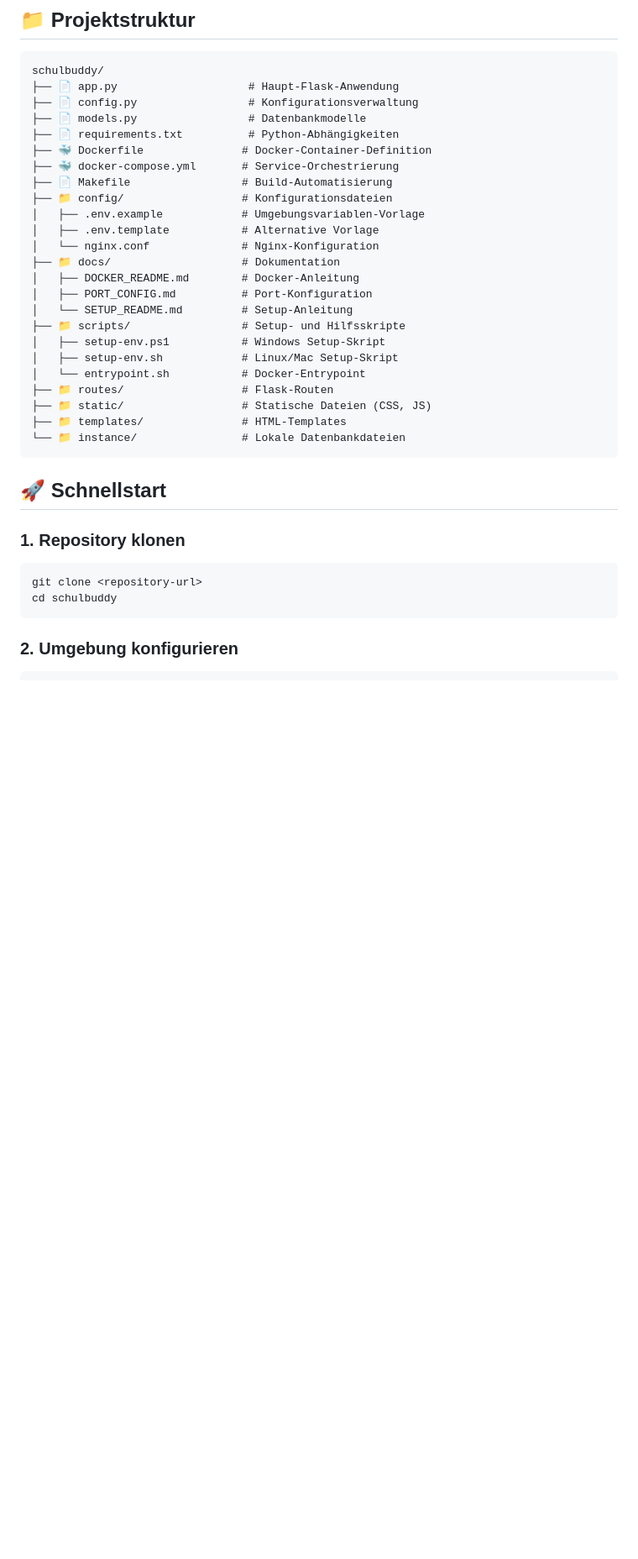
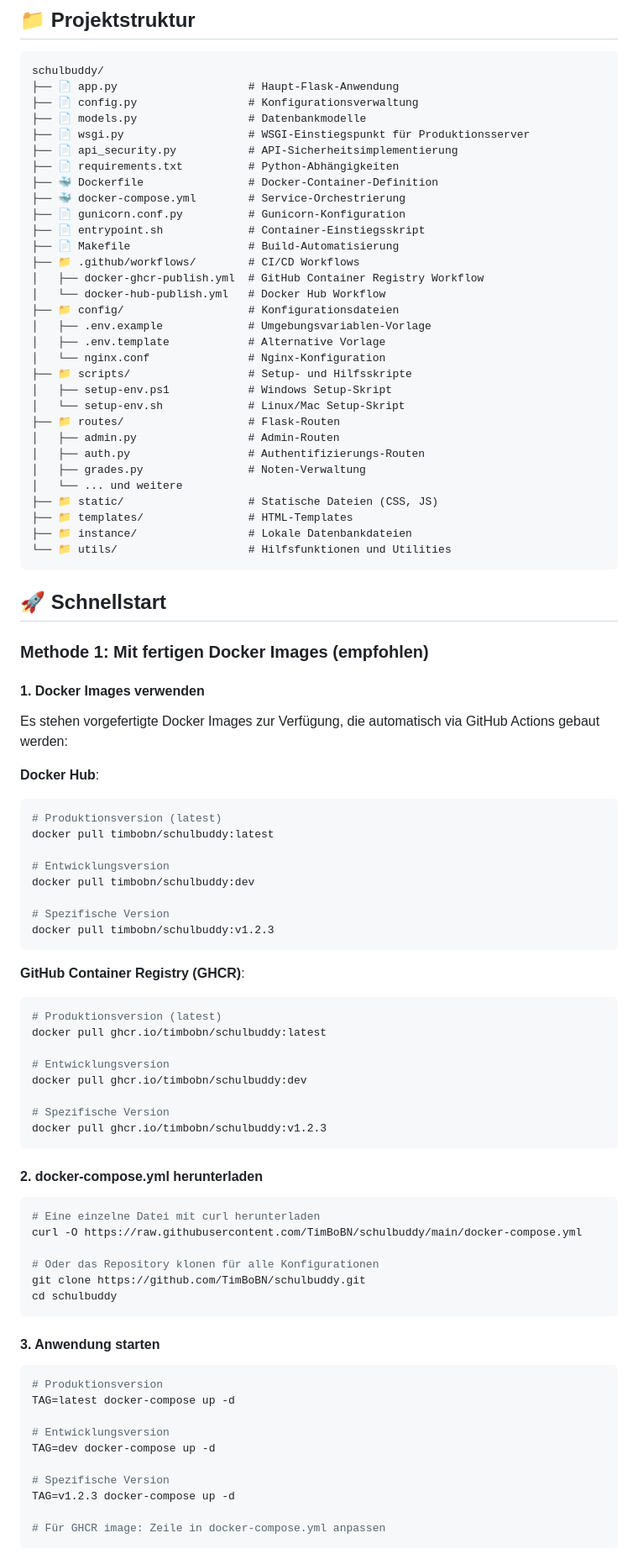
Before and after one commit to TimBoBN/schulbuddy, a Markdown page: README.md, the part around the change printed below. Shown: that part at 84% size. Drawn GitHub-style; blank space fills up the shorter version.

Commit message:
Update README.md with comprehensive documentation and current features

````diff
--- a/README.md
+++ b/README.md
@@ -9,34 +12,90 @@ schulbuddy/
 ├── 📄 app.py                    # Haupt-Flask-Anwendung
 ├── 📄 config.py                 # Konfigurationsverwaltung
 ├── 📄 models.py                 # Datenbankmodelle
+├── 📄 wsgi.py                   # WSGI-Einstiegspunkt für Produktionsserver
+├── 📄 api_security.py           # API-Sicherheitsimplementierung
 ├── 📄 requirements.txt          # Python-Abhängigkeiten
-├── 🐳 Dockerfile               # Docker-Container-Definition
-├── 🐳 docker-compose.yml       # Service-Orchestrierung
-├── 📄 Makefile                 # Build-Automatisierung
-├── 📁 config/                  # Konfigurationsdateien
-│   ├── .env.example            # Umgebungsvariablen-Vorlage
-│   ├── .env.template           # Alternative Vorlage
-│   └── nginx.conf              # Nginx-Konfiguration
-├── 📁 docs/                    # Dokumentation
-│   ├── DOCKER_README.md        # Docker-Anleitung
-│   ├── PORT_CONFIG.md          # Port-Konfiguration
-│   └── SETUP_README.md         # Setup-Anleitung
-├── 📁 scripts/                 # Setup- und Hilfsskripte
-│   ├── setup-env.ps1           # Windows Setup-Skript
-│   ├── setup-env.sh            # Linux/Mac Setup-Skript
-│   └── entrypoint.sh           # Docker-Entrypoint
-├── 📁 routes/                  # Flask-Routen
-├── 📁 static/                  # Statische Dateien (CSS, JS)
-├── 📁 templates/               # HTML-Templates
-└── 📁 instance/                # Lokale Datenbankdateien
+├── 🐳 Dockerfile                # Docker-Container-Definition
+├── 🐳 docker-compose.yml        # Service-Orchestrierung
+├── 📄 gunicorn.conf.py          # Gunicorn-Konfiguration
+├── 📄 entrypoint.sh             # Container-Einstiegsskript
+├── 📄 Makefile                  # Build-Automatisierung
+├── 📁 .github/workflows/        # CI/CD Workflows
+│   ├── docker-ghcr-publish.yml  # GitHub Container Registry Workflow
+│   └── docker-hub-publish.yml   # Docker Hub Workflow
+├── 📁 config/                   # Konfigurationsdateien
+│   ├── .env.example             # Umgebungsvariablen-Vorlage
+│   ├── .env.template            # Alternative Vorlage
+│   └── nginx.conf               # Nginx-Konfiguration
+├── 📁 scripts/                  # Setup- und Hilfsskripte
+│   ├── setup-env.ps1            # Windows Setup-Skript
+│   └── setup-env.sh             # Linux/Mac Setup-Skript
+├── 📁 routes/                   # Flask-Routen
+│   ├── admin.py                 # Admin-Routen
+│   ├── auth.py                  # Authentifizierungs-Routen
+│   ├── grades.py                # Noten-Verwaltung
+│   └── ... und weitere
+├── 📁 static/                   # Statische Dateien (CSS, JS)
+├── 📁 templates/                # HTML-Templates
+├── 📁 instance/                 # Lokale Datenbankdateien
+└── 📁 utils/                    # Hilfsfunktionen und Utilities
 ```
 
 ## 🚀 Schnellstart
 
-### 1. Repository klonen
+### Methode 1: Mit fertigen Docker Images (empfohlen)
+
+#### 1. Docker Images verwenden
+
+Es stehen vorgefertigte Docker Images zur Verfügung, die automatisch via GitHub Actions gebaut werden:
+
+**Docker Hub**:
 ```bash
-git clone <repository-url>
+# Produktionsversion (latest)
+docker pull timbobn/schulbuddy:latest
+
+# Entwicklungsversion
+docker pull timbobn/schulbuddy:dev
+
+# Spezifische Version
+docker pull timbobn/schulbuddy:v1.2.3
+```
+
+**GitHub Container Registry (GHCR)**:
+```bash
+# Produktionsversion (latest)
+docker pull ghcr.io/timbobn/schulbuddy:latest
+
+# Entwicklungsversion
+docker pull ghcr.io/timbobn/schulbuddy:dev
+
+# Spezifische Version
+docker pull ghcr.io/timbobn/schulbuddy:v1.2.3
+```
+
+#### 2. docker-compose.yml herunterladen
+
+```bash
+# Eine einzelne Datei mit curl herunterladen
+curl -O https://raw.githubusercontent.com/TimBoBN/schulbuddy/main/docker-compose.yml
+
+# Oder das Repository klonen für alle Konfigurationen
+git clone https://github.com/TimBoBN/schulbuddy.git
 cd schulbuddy
 ```
 
-### 2. Umgebung konfigurieren
+#### 3. Anwendung starten
+
+```bash
+# Produktionsversion
+TAG=latest docker-compose up -d
+
+# Entwicklungsversion
+TAG=dev docker-compose up -d
+
+# Spezifische Version
+TAG=v1.2.3 docker-compose up -d
+
+# Für GHCR image: Zeile in docker-compose.yml anpassen
+```
+
````
Also changed, not shown: other parts of README.md (+102 -56 lines).
